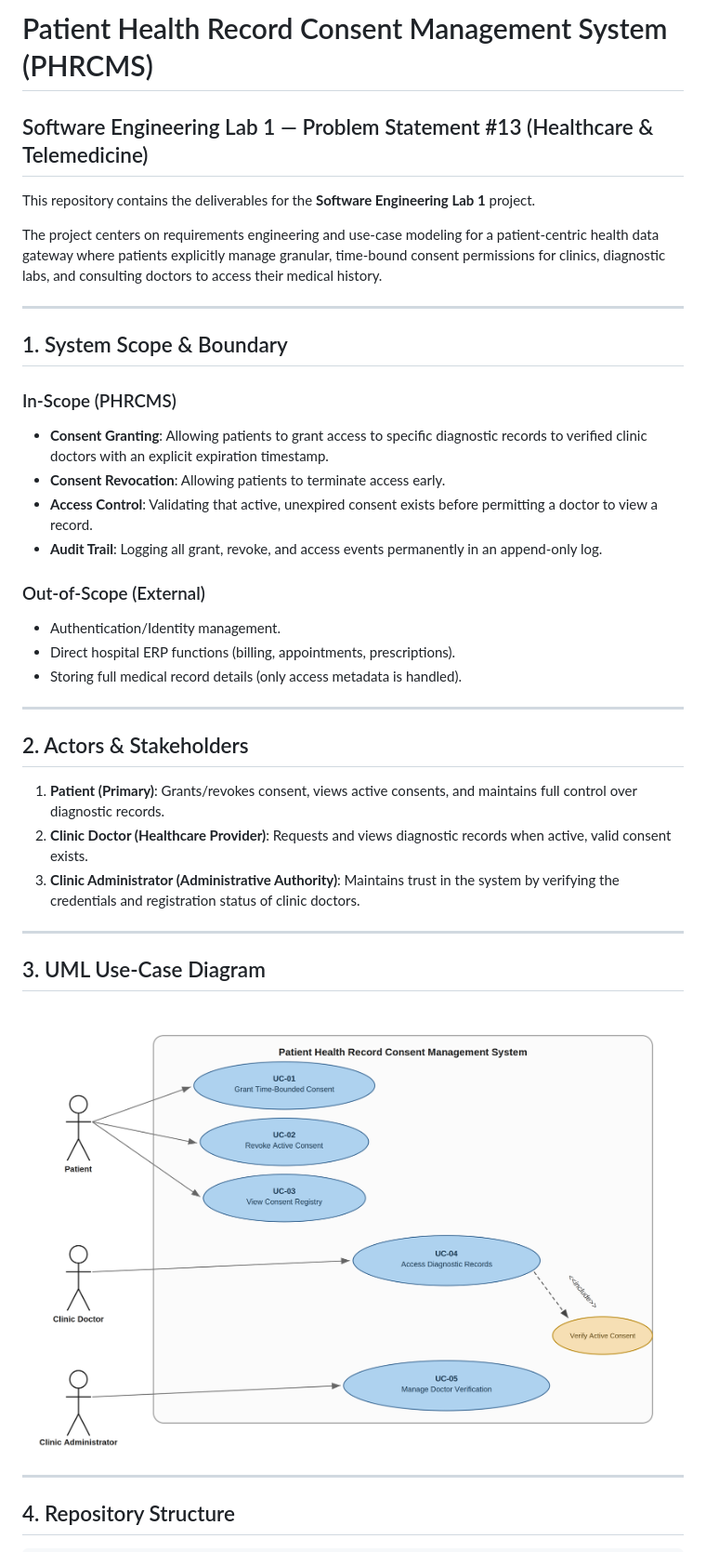
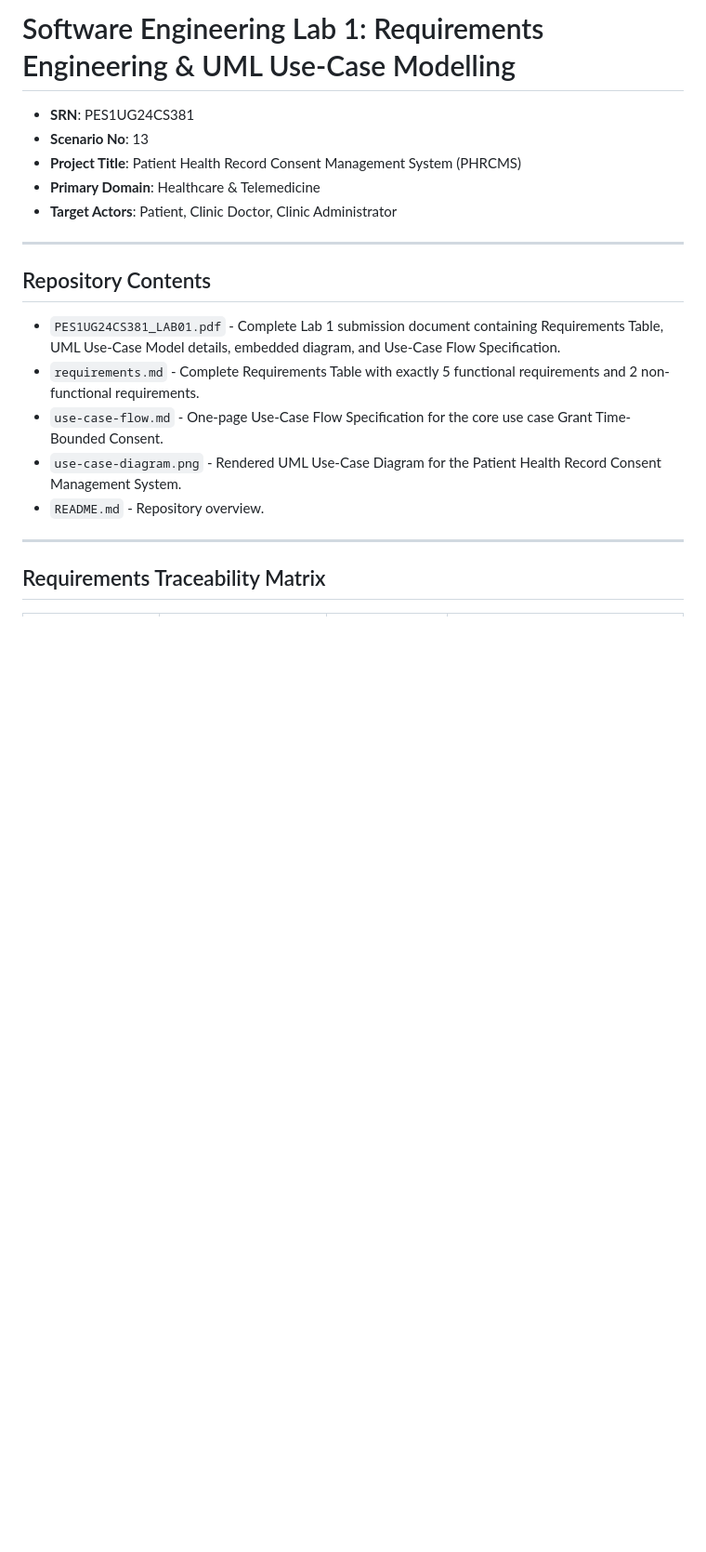
Before and after one commit to rohancodexp/SE-Labs-PES1UG24CS381, a Markdown page: README.md, the part around one of its changes. Shown at 93% size. Drawn GitHub-style; blank space fills up the shorter version.

Commit message:
refactor: Simplify repository structure and combine deliverables into root files

```diff
--- a/README.md
+++ b/README.md
@@ -1,40 +1,22 @@
-# Patient Health Record Consent Management System (PHRCMS)
-## Software Engineering Lab 1 — Problem Statement #13 (Healthcare & Telemedicine)
+# Software Engineering Lab 1: Requirements Engineering & UML Use-Case Modelling
 
-This repository contains the deliverables for the **Software Engineering Lab 1** project.
-
-The project centers on requirements engineering and use-case modeling for a patient-centric health data gateway where patients explicitly manage granular, time-bound consent permissions for clinics, diagnostic labs, and consulting doctors to access their medical history.
+- **SRN**: PES1UG24CS381
+- **Scenario No**: 13
+- **Project Title**: Patient Health Record Consent Management System (PHRCMS)
+- **Primary Domain**: Healthcare & Telemedicine
+- **Target Actors**: Patient, Clinic Doctor, Clinic Administrator
 
 ---
 
-## 1. System Scope & Boundary
+## Repository Contents
 
-### In-Scope (PHRCMS)
-* **Consent Granting**: Allowing patients to grant access to specific diagnostic records to verified clinic doctors with an explicit expiration timestamp.
-* **Consent Revocation**: Allowing patients to terminate access early.
-* **Access Control**: Validating that active, unexpired consent exists before permitting a doctor to view a record.
-* **Audit Trail**: Logging all grant, revoke, and access events permanently in an append-only log.
-
-### Out-of-Scope (External)
-* Authentication/Identity management.
-* Direct hospital ERP functions (billing, appointments, prescriptions).
-* Storing full medical record details (only access metadata is handled).
+* `PES1UG24CS381_LAB01.pdf` - Complete Lab 1 submission document containing Requirements Table, UML Use-Case Model details, embedded diagram, and Use-Case Flow Specification.
+* `requirements.md` - Complete Requirements Table with exactly 5 functional requirements and 2 non-functional requirements.
+* `use-case-flow.md` - One-page Use-Case Flow Specification for the core use case Grant Time-Bounded Consent.
+* `use-case-diagram.png` - Rendered UML Use-Case Diagram for the Patient Health Record Consent Management System.
+* `README.md` - Repository overview.
 
 ---
 
-## 2. Actors & Stakeholders
+## Requirements Traceability Matrix
 
-1. **Patient (Primary)**: Grants/revokes consent, views active consents, and maintains full control over diagnostic records.
-2. **Clinic Doctor (Healthcare Provider)**: Requests and views diagnostic records when active, valid consent exists.
-3. **Clinic Administrator (Administrative Authority)**: Maintains trust in the system by verifying the credentials and registration status of clinic doctors.
-
----
-
-## 3. UML Use-Case Diagram
-
-![UML Use-Case Diagram](Lab1/02_UseCase_Diagram.png)
-
----
-
-## 4. Repository Structure
-
```
Also changed, not shown: other parts of README.md (+9 -28 lines), Lab1/01_Requirements_Table.md (deleted, +0 -13 lines), Lab1/README.md (deleted, +0 -44 lines), requirements.md (added, +17 -0 lines), use-case-flow.md (renamed from Lab1/03_UseCase_Flow_Specification.md, +27 -14 lines), use-case-diagram.png (renamed from Lab1/02_UseCase_Diagram.png), 7 other files.
